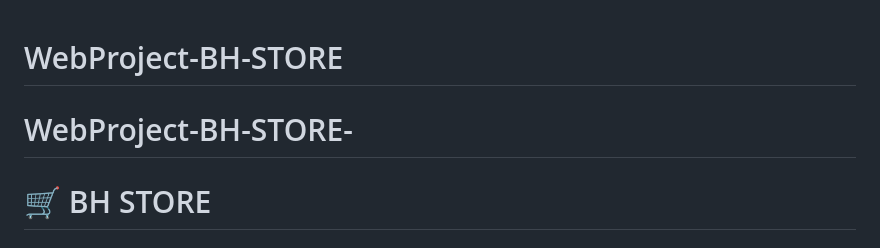
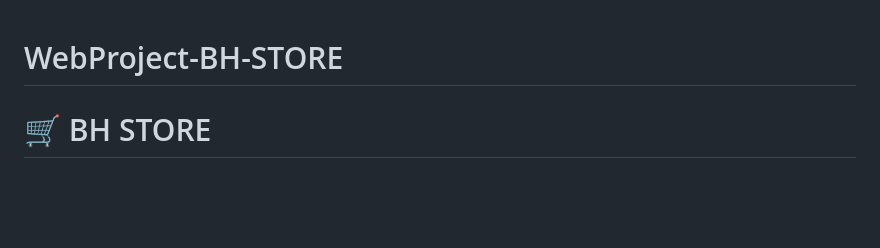
Before and after one commit to bhyasserfc25-glitch/WebProject-BH-STORE, a Markdown page: README.md, the part around the change. Drawn GitHub-style; blank space fills up the shorter version.

```diff
--- a/README.md
+++ b/README.md
@@ -1,6 +1,4 @@
 # WebProject-BH-STORE
-
-# WebProject-BH-STORE-
 
 # 🛒 BH STORE
 
```
